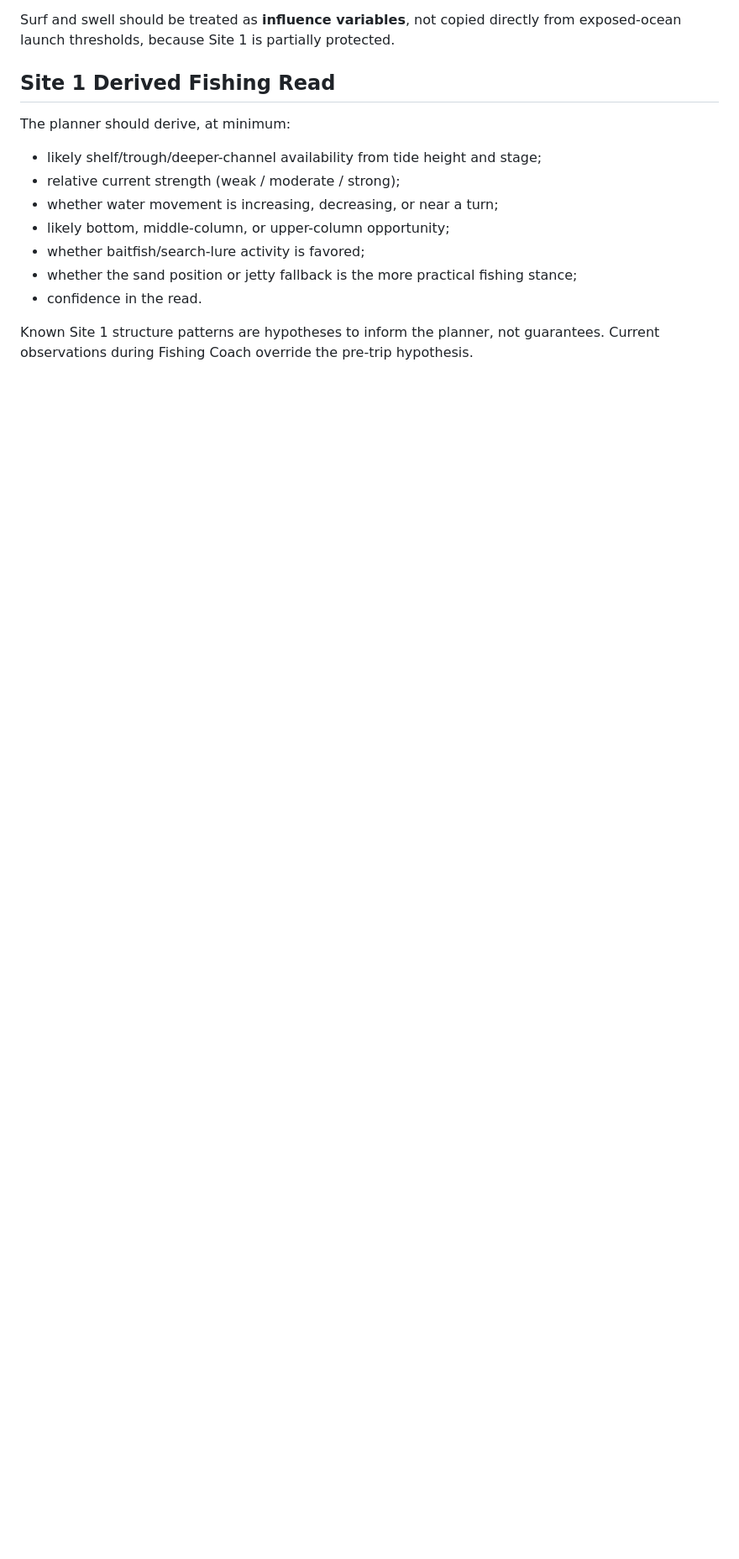
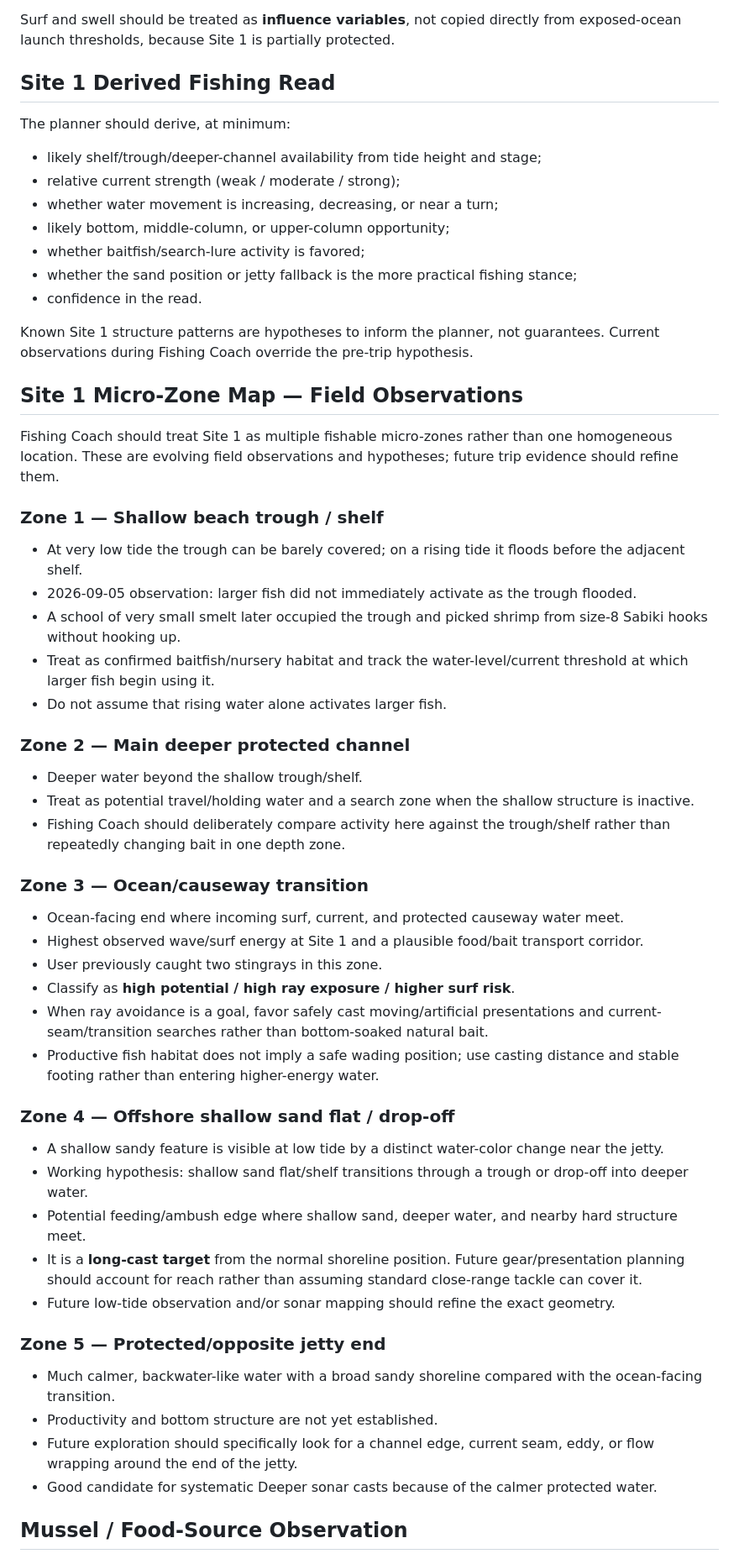
Before and after one commit to onetinyr/gofishplanner, a Markdown page: docs/SITE_1_SHORE_AND_COACH_HANDOFF.md, the part around one of its changes. Shown at 84% size. Drawn GitHub-style; blank space fills up the shorter version.

Commit message:
Add Site 1 micro-zone coaching map

```diff
--- a/docs/SITE_1_SHORE_AND_COACH_HANDOFF.md
+++ b/docs/SITE_1_SHORE_AND_COACH_HANDOFF.md
@@ -77,3 +77,48 @@ The planner should derive, at minimum:
 - confidence in the read.
 
 Known Site 1 structure patterns are hypotheses to inform the planner, not guarantees. Current observations during Fishing Coach override the pre-trip hypothesis.
+
+## Site 1 Micro-Zone Map — Field Observations
+
+Fishing Coach should treat Site 1 as multiple fishable micro-zones rather than one homogeneous location. These are evolving field observations and hypotheses; future trip evidence should refine them.
+
+### Zone 1 — Shallow beach trough / shelf
+
+- At very low tide the trough can be barely covered; on a rising tide it floods before the adjacent shelf.
+- 2026-09-05 observation: larger fish did not immediately activate as the trough flooded.
+- A school of very small smelt later occupied the trough and picked shrimp from size-8 Sabiki hooks without hooking up.
+- Treat as confirmed baitfish/nursery habitat and track the water-level/current threshold at which larger fish begin using it.
+- Do not assume that rising water alone activates larger fish.
+
+### Zone 2 — Main deeper protected channel
+
+- Deeper water beyond the shallow trough/shelf.
+- Treat as potential travel/holding water and a search zone when the shallow structure is inactive.
+- Fishing Coach should deliberately compare activity here against the trough/shelf rather than repeatedly changing bait in one depth zone.
+
+### Zone 3 — Ocean/causeway transition
+
+- Ocean-facing end where incoming surf, current, and protected causeway water meet.
+- Highest observed wave/surf energy at Site 1 and a plausible food/bait transport corridor.
+- User previously caught two stingrays in this zone.
+- Classify as **high potential / high ray exposure / higher surf risk**.
+- When ray avoidance is a goal, favor safely cast moving/artificial presentations and current-seam/transition searches rather than bottom-soaked natural bait.
+- Productive fish habitat does not imply a safe wading position; use casting distance and stable footing rather than entering higher-energy water.
+
+### Zone 4 — Offshore shallow sand flat / drop-off
+
+- A shallow sandy feature is visible at low tide by a distinct water-color change near the jetty.
+- Working hypothesis: shallow sand flat/shelf transitions through a trough or drop-off into deeper water.
+- Potential feeding/ambush edge where shallow sand, deeper water, and nearby hard structure meet.
+- It is a **long-cast target** from the normal shoreline position. Future gear/presentation planning should account for reach rather than assuming standard close-range tackle can cover it.
+- Future low-tide observation and/or sonar mapping should refine the exact geometry.
+
+### Zone 5 — Protected/opposite jetty end
+
+- Much calmer, backwater-like water with a broad sandy shoreline compared with the ocean-facing transition.
+- Productivity and bottom structure are not yet established.
+- Future exploration should specifically look for a channel edge, current seam, eddy, or flow wrapping around the end of the jetty.
+- Good candidate for systematic Deeper sonar casts because of the calmer protected water.
+
+## Mussel / Food-Source Observation
+
```
Also changed, not shown: other parts of docs/SITE_1_SHORE_AND_COACH_HANDOFF.md (+32 -1 lines).
